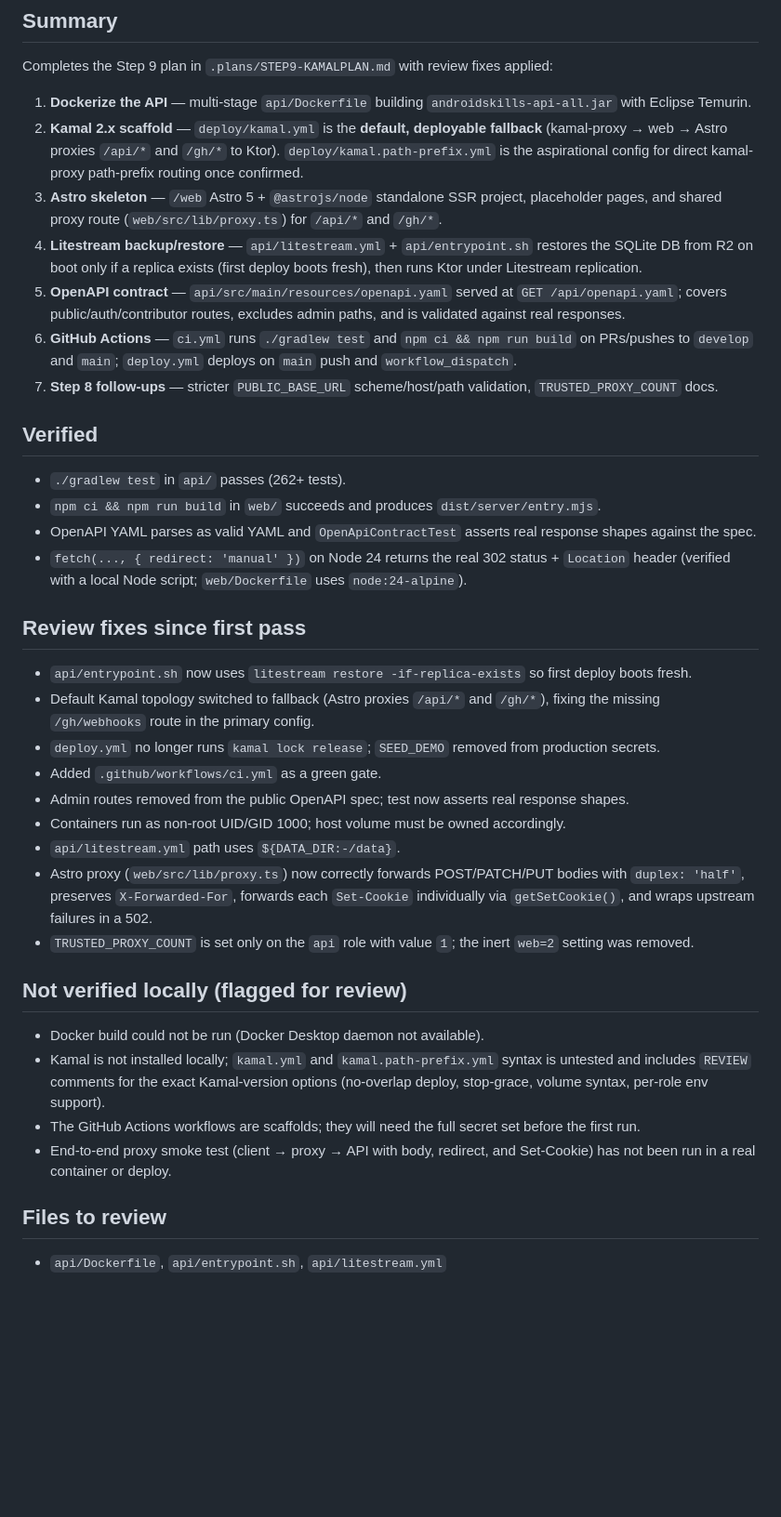
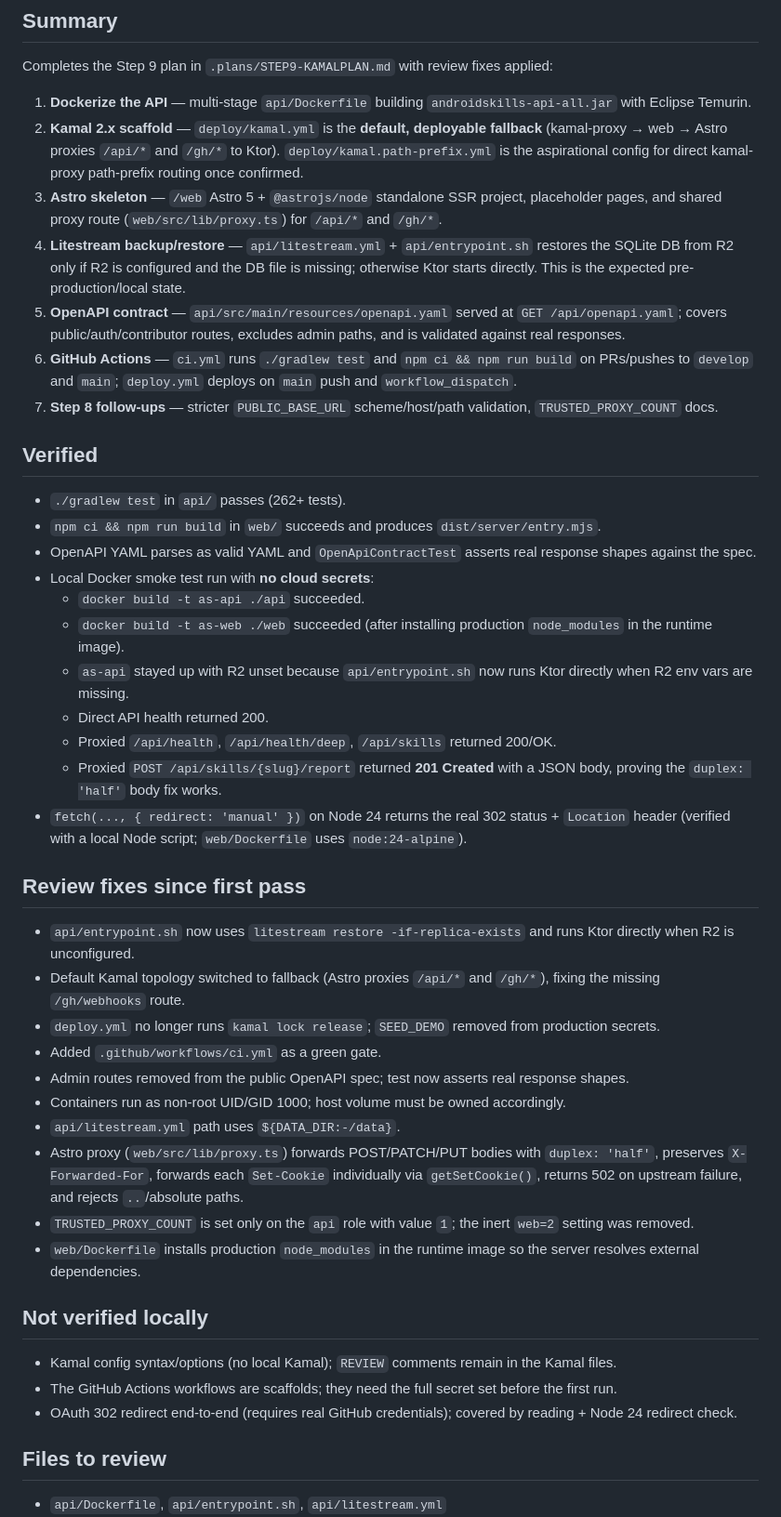
Before and after one commit to code-with-the-italians/androidskills.dev, a Markdown page: .pr-body.tmp.md, the part around the change. Shown at 93% size. Drawn GitHub-style; blank space fills up the shorter version.

Commit message:
docs: final PR body update

```diff
--- a/.pr-body.tmp.md
+++ b/.pr-body.tmp.md
@@ -7,7 +7,7 @@ Completes the Step 9 plan in `.plans/STEP9-KAMALPLAN.md` with review fixes appli
 1. **Dockerize the API** — multi-stage `api/Dockerfile` building `androidskills-api-all.jar` with Eclipse Temurin.
 2. **Kamal 2.x scaffold** — `deploy/kamal.yml` is the **default, deployable fallback** (kamal-proxy → web → Astro proxies `/api/*` and `/gh/*` to Ktor). `deploy/kamal.path-prefix.yml` is the aspirational config for direct kamal-proxy path-prefix routing once confirmed.
 3. **Astro skeleton** — `/web` Astro 5 + `@astrojs/node` standalone SSR project, placeholder pages, and shared proxy route (`web/src/lib/proxy.ts`) for `/api/*` and `/gh/*`.
-4. **Litestream backup/restore** — `api/litestream.yml` + `api/entrypoint.sh` restores the SQLite DB from R2 on boot only if a replica exists (first deploy boots fresh), then runs Ktor under Litestream replication.
+4. **Litestream backup/restore** — `api/litestream.yml` + `api/entrypoint.sh` restores the SQLite DB from R2 only if R2 is configured and the DB file is missing; otherwise Ktor starts directly. This is the expected pre-production/local state.
 5. **OpenAPI contract** — `api/src/main/resources/openapi.yaml` served at `GET /api/openapi.yaml`; covers public/auth/contributor routes, excludes admin paths, and is validated against real responses.
 6. **GitHub Actions** — `ci.yml` runs `./gradlew test` and `npm ci && npm run build` on PRs/pushes to `develop` and `main`; `deploy.yml` deploys on `main` push and `workflow_dispatch`.
 7. **Step 8 follow-ups** — stricter `PUBLIC_BASE_URL` scheme/host/path validation, `TRUSTED_PROXY_COUNT` docs.
@@ -17,26 +17,33 @@ Completes the Step 9 plan in `.plans/STEP9-KAMALPLAN.md` with review fixes appli
 - `./gradlew test` in `api/` passes (262+ tests).
 - `npm ci && npm run build` in `web/` succeeds and produces `dist/server/entry.mjs`.
 - OpenAPI YAML parses as valid YAML and `OpenApiContractTest` asserts real response shapes against the spec.
+- Local Docker smoke test run with **no cloud secrets**:
+  - `docker build -t as-api ./api` succeeded.
+  - `docker build -t as-web ./web` succeeded (after installing production `node_modules` in the runtime image).
+  - `as-api` stayed up with R2 unset because `api/entrypoint.sh` now runs Ktor directly when R2 env vars are missing.
+  - Direct API health returned 200.
+  - Proxied `/api/health`, `/api/health/deep`, `/api/skills` returned 200/OK.
+  - Proxied `POST /api/skills/{slug}/report` returned **201 Created** with a JSON body, proving the `duplex: 'half'` body fix works.
 - `fetch(..., { redirect: 'manual' })` on Node 24 returns the real 302 status + `Location` header (verified with a local Node script; `web/Dockerfile` uses `node:24-alpine`).
 
 ## Review fixes since first pass
 
-- `api/entrypoint.sh` now uses `litestream restore -if-replica-exists` so first deploy boots fresh.
-- Default Kamal topology switched to fallback (Astro proxies `/api/*` and `/gh/*`), fixing the missing `/gh/webhooks` route in the primary config.
+- `api/entrypoint.sh` now uses `litestream restore -if-replica-exists` and runs Ktor directly when R2 is unconfigured.
+- Default Kamal topology switched to fallback (Astro proxies `/api/*` and `/gh/*`), fixing the missing `/gh/webhooks` route.
 - `deploy.yml` no longer runs `kamal lock release`; `SEED_DEMO` removed from production secrets.
 - Added `.github/workflows/ci.yml` as a green gate.
 - Admin routes removed from the public OpenAPI spec; test now asserts real response shapes.
 - Containers run as non-root UID/GID 1000; host volume must be owned accordingly.
 - `api/litestream.yml` path uses `${DATA_DIR:-/data}`.
-- Astro proxy (`web/src/lib/proxy.ts`) now correctly forwards POST/PATCH/PUT bodies with `duplex: 'half'`, preserves `X-Forwarded-For`, forwards each `Set-Cookie` individually via `getSetCookie()`, and wraps upstream failures in a 502.
+- Astro proxy (`web/src/lib/proxy.ts`) forwards POST/PATCH/PUT bodies with `duplex: 'half'`, preserves `X-Forwarded-For`, forwards each `Set-Cookie` individually via `getSetCookie()`, returns 502 on upstream failure, and rejects `..`/absolute paths.
 - `TRUSTED_PROXY_COUNT` is set only on the `api` role with value `1`; the inert `web=2` setting was removed.
+- `web/Dockerfile` installs production `node_modules` in the runtime image so the server resolves external dependencies.
 
-## Not verified locally (flagged for review)
+## Not verified locally
 
-- Docker build could not be run (Docker Desktop daemon not available).
-- Kamal is not installed locally; `kamal.yml` and `kamal.path-prefix.yml` syntax is untested and includes `REVIEW` comments for the exact Kamal-version options (no-overlap deploy, stop-grace, volume syntax, per-role env support).
-- The GitHub Actions workflows are scaffolds; they will need the full secret set before the first run.
-- End-to-end proxy smoke test (client → proxy → API with body, redirect, and Set-Cookie) has not been run in a real container or deploy.
+- Kamal config syntax/options (no local Kamal); `REVIEW` comments remain in the Kamal files.
+- The GitHub Actions workflows are scaffolds; they need the full secret set before the first run.
+- OAuth 302 redirect end-to-end (requires real GitHub credentials); covered by reading + Node 24 redirect check.
 
 ## Files to review
 
```
